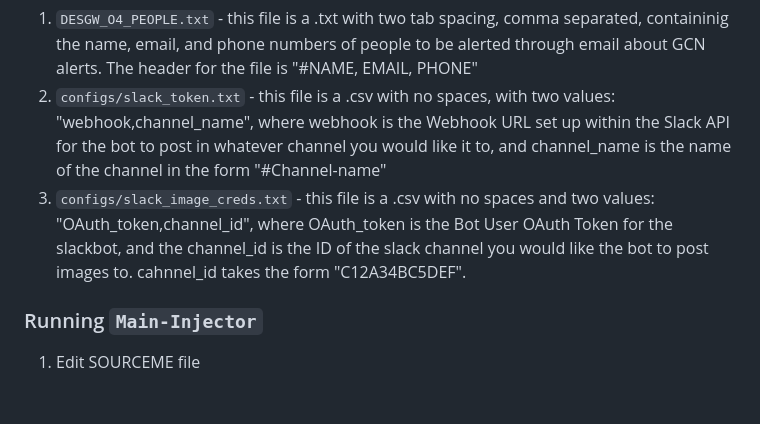
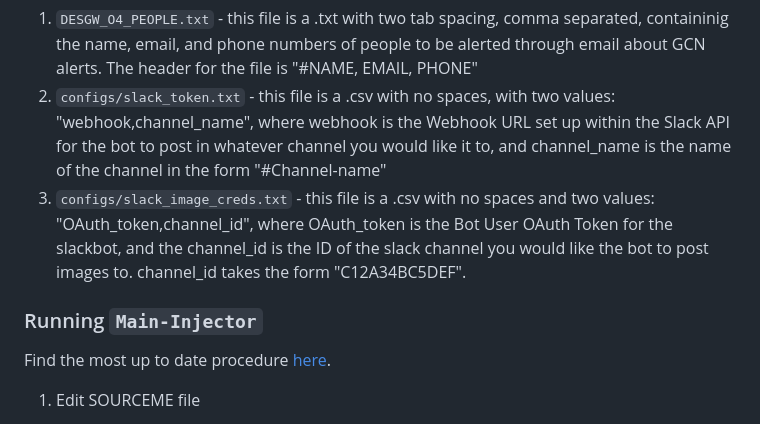
Before and after one commit to SSantosLab/Main-Injector, a Markdown page: README.md, the part around the change. Rendered like a GitHub page; blank space fills up the shorter version.

```diff
--- a/README.md
+++ b/README.md
@@ -9,9 +9,11 @@ Main Injector is a python package designed by the SoaresSantosLab team in order
 When cloning `Main-Injector`, there are three files that must be created for it to work properly.
 1. `DESGW_O4_PEOPLE.txt` - this file is a .txt with two tab spacing, comma separated, containinig the name, email, and phone numbers of people to be alerted through email about GCN alerts. The header for the file is "#NAME,          EMAIL,          PHONE"
 2. `configs/slack_token.txt` - this file is a .csv with no spaces, with two values: "webhook,channel_name", where webhook is the Webhook URL set up within the Slack API for the bot to post in whatever channel you would like it to, and channel_name is the name of the channel in the form "#Channel-name"
-3. `configs/slack_image_creds.txt` - this file is a .csv with no spaces and two values: "OAuth_token,channel_id", where OAuth_token is the Bot User OAuth Token for the slackbot, and the channel_id is the ID of the slack channel you would like the bot to post images to. cahnnel_id takes the form "C12A34BC5DEF".
+3. `configs/slack_image_creds.txt` - this file is a .csv with no spaces and two values: "OAuth_token,channel_id", where OAuth_token is the Bot User OAuth Token for the slackbot, and the channel_id is the ID of the slack channel you would like the bot to post images to. channel_id takes the form "C12A34BC5DEF".
 
 ### Running `Main-Injector`
+
+Find the most up to date procedure [here](https://seanmacb.notion.site/Main-Injector-Standard-OperAting-Procedure-MISOAP-d9795b62a2644bae8daf4f2c990b40cd).
 
 1. Edit SOURCEME file
 
```
